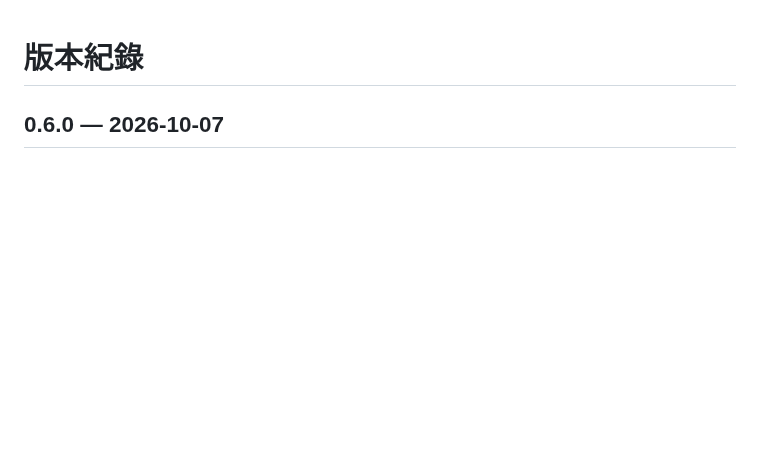
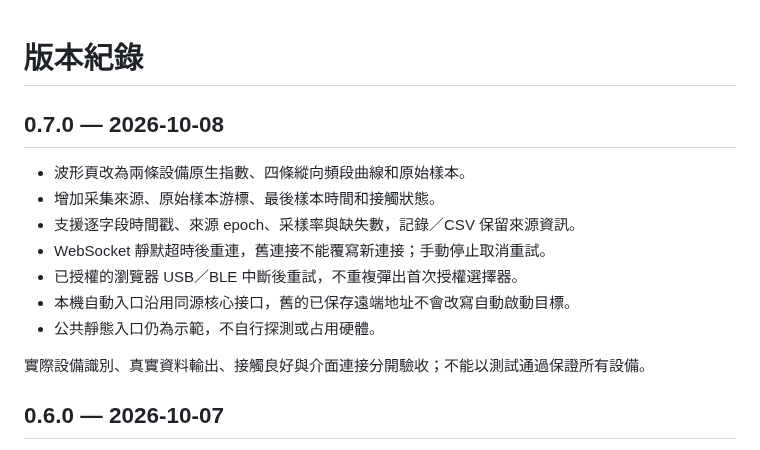
Before and after one commit to Sco-QianC01/neural-resonance-console, a Markdown page: docs/CHANGELOG.md, the part around the change. Rendered like a GitHub page; blank space fills up the shorter version.

```diff
--- a/docs/CHANGELOG.md
+++ b/docs/CHANGELOG.md
@@ -1,4 +1,16 @@
 # 版本紀錄
+
+## 0.7.0 — 2026-10-08
+
+- 波形頁改為兩條設備原生指數、四條縱向頻段曲線和原始樣本。
+- 增加采集來源、原始樣本游標、最後樣本時間和接觸狀態。
+- 支援逐字段時間戳、來源 epoch、采樣率與缺失數，記錄／CSV 保留來源資訊。
+- WebSocket 靜默超時後重連，舊連接不能覆寫新連接；手動停止取消重試。
+- 已授權的瀏覽器 USB／BLE 中斷後重試，不重複彈出首次授權選擇器。
+- 本機自動入口沿用同源核心接口，舊的已保存遠端地址不會改寫自動啟動目標。
+- 公共靜態入口仍為示範，不自行探測或占用硬體。
+
+實際設備識別、真實資料輸出、接觸良好與介面連接分開驗收；不能以測試通過保證所有設備。
 
 ## 0.6.0 — 2026-10-07
 
```
Also changed, not shown: DESIGN.md (+2 -2 lines), README.md (+1 -0 lines), docs/STREAM-RELIABILITY.md (added, +35 -0 lines), public/console.png, 12 other files.
